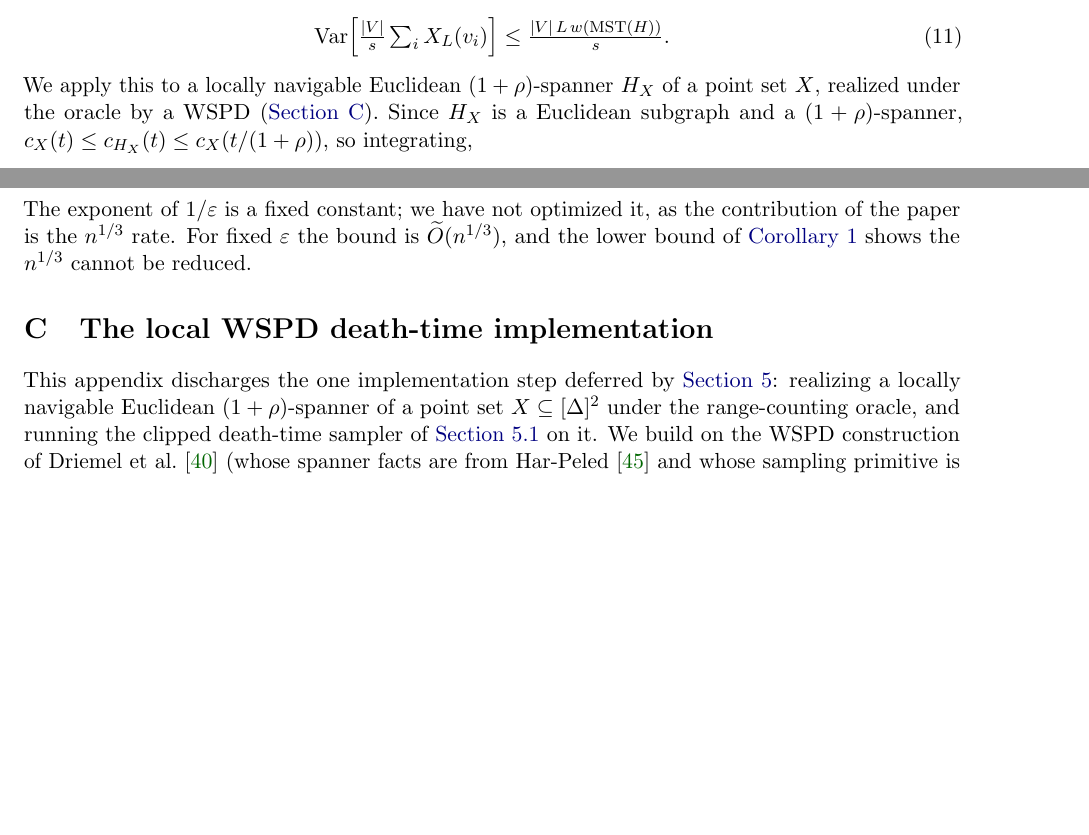
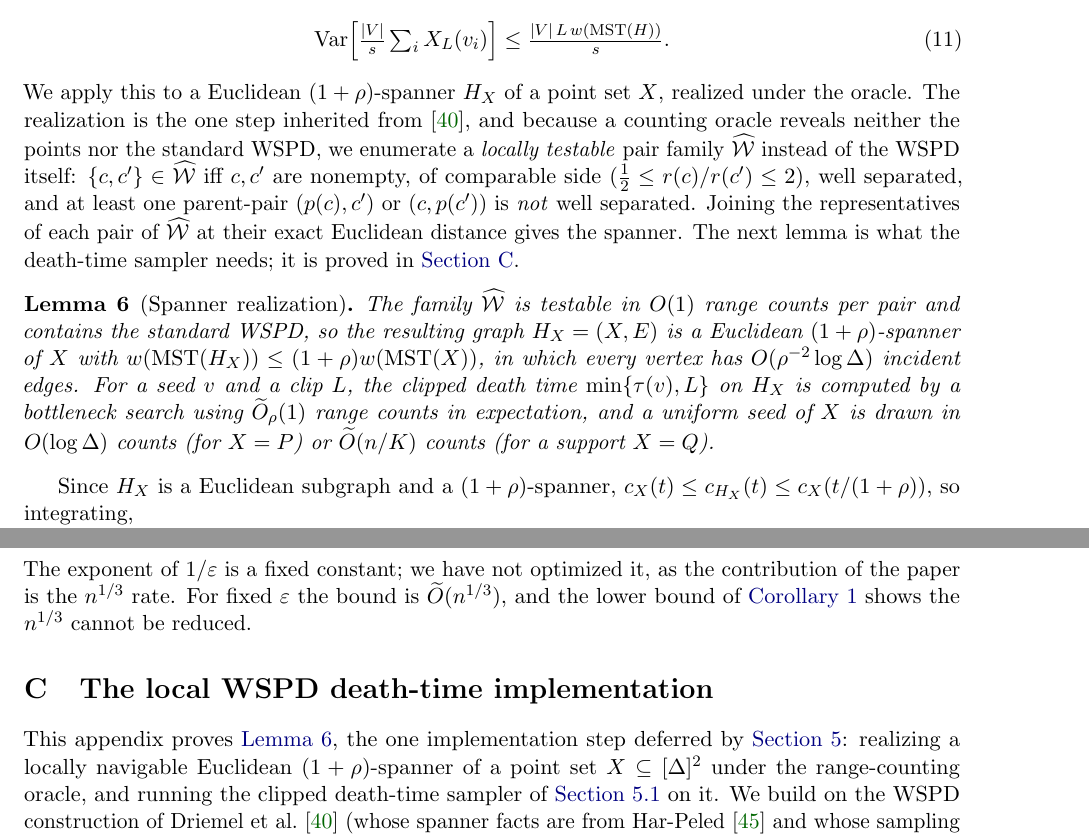
Before and after one commit to Mercury0828/emst-oracle-lower-bound, a LaTeX paper (paper/main.tex, which reads paper/sections/app_wspd.tex, paper/sections/deathtime_reduction.tex): two parts of pages 17 and 37 of 43, joined at a grey line, cut so that both start at the same text, the shorter picture padded with empty space. Compiled offline with pdfLaTeX.

Commit message:
paper(review Tier-2): promote Whar definition + spanner-realization lemma to body §5
Per referee: the correctness-critical local-pair family must not be buried in the
appendix. §5 now states Whar (the symmetric local predicate) and lem:realize (the
spanner guarantee: O(1)-testable, contains WSPD, (1+rho)-spanner, degree
O(rho^-2 log Delta), death time in Otil_rho(1) counts); the full proof stays in
App.A, which now opens 'This appendix proves lem:realize'. SODA pattern: statement
in body, proof in appendix. Compiles clean, 43pp.

Co-Authored-By: Claude Opus 4.8 (1M context) <noreply@anthropic.com>

```diff
--- a/paper/sections/app_wspd.tex
+++ b/paper/sections/app_wspd.tex
@@ -1,8 +1,8 @@
 \section{The local WSPD death-time implementation}\label{sec:wspd}
 
-This appendix discharges the one implementation step deferred by \cref{sec:dt}: realizing a locally
-navigable Euclidean $(1+\rho)$-spanner of a point set $X\subseteq[\Delta]^2$ under the range-counting
-oracle, and running the clipped death-time sampler of \cref{sec:dt-sampler} on it. We build on the
+This appendix proves \cref{lem:realize}, the one implementation step deferred by \cref{sec:dt}: realizing a
+locally navigable Euclidean $(1+\rho)$-spanner of a point set $X\subseteq[\Delta]^2$ under the
+range-counting oracle, and running the clipped death-time sampler of \cref{sec:dt-sampler} on it. We build on the
 WSPD construction of Driemel et al.~\cite{DMOSW25} (whose spanner
 facts are from Har-Peled~\cite{HarPeled11} and whose sampling primitive is from
 Monemizadeh~\cite{Monemizadeh23}). We use \emph{cell} for a node of the quadtree $\mathcal T$ on
--- a/paper/sections/deathtime_reduction.tex
+++ b/paper/sections/deathtime_reduction.tex
@@ -92,9 +92,26 @@ average of $s$ independent samples has
 \begin{equation}\label{eq:dt-var}
   \Var\Bigl[\tfrac{\abs V}{s}\textstyle\sum_i X_L(v_i)\Bigr]\le\frac{\abs V\,L\,\wt(\MST(H))}{s}.
 \end{equation}
-We apply this to a locally navigable Euclidean $(1+\rho)$-spanner $H_X$ of a point set $X$, realized under
-the oracle by a WSPD (\cref{sec:wspd}). Since $H_X$ is a Euclidean subgraph and a $(1+\rho)$-spanner,
-$c_X(t)\le c_{H_X}(t)\le c_X(t/(1+\rho))$, so integrating,
+We apply this to a Euclidean $(1+\rho)$-spanner $H_X$ of a point set $X$, realized under the oracle. The
+realization is the one step inherited from~\cite{DMOSW25}, and because a counting oracle reveals neither
+the points nor the standard WSPD, we enumerate a \emph{locally testable} pair family $\widehat{\mathcal W}$
+instead of the WSPD itself: $\{c,c'\}\in\widehat{\mathcal W}$ iff $c,c'$ are nonempty, of comparable side
+($\tfrac12\le r(c)/r(c')\le2$), well separated, and at least one parent-pair $(p(c),c')$ or $(c,p(c'))$ is
+\emph{not} well separated. Joining the representatives of each pair of $\widehat{\mathcal W}$ at their exact
+Euclidean distance gives the spanner. The next lemma is what the death-time sampler needs; it is proved in
+\cref{sec:wspd}.
+
+\begin{lemma}[Spanner realization]\label{lem:realize}
+The family $\widehat{\mathcal W}$ is testable in $O(1)$ range counts per pair and contains the standard
+WSPD, so the resulting graph $H_X=(X,E)$ is a Euclidean $(1+\rho)$-spanner of $X$ with
+$\wt(\MST(H_X))\le(1+\rho)\wt(\MST(X))$, in which every vertex has $O(\rho^{-2}\log\Delta)$ incident edges.
+For a seed $v$ and a clip $L$, the clipped death time $\min\{\tau(v),L\}$ on $H_X$ is computed by a
+bottleneck search using $\Otil_\rho(1)$ range counts in expectation, and a uniform seed of $X$ is drawn in
+$O(\log\Delta)$ counts (for $X=P$) or $\Otil(n/K)$ counts (for a support $X=Q$).
+\end{lemma}
+
+Since $H_X$ is a Euclidean subgraph and a $(1+\rho)$-spanner, $c_X(t)\le c_{H_X}(t)\le c_X(t/(1+\rho))$, so
+integrating,
 \begin{equation}\label{eq:spanner-stretch}
   A_L(X)\le A_L(H_X)\le(1+\rho)\,A_L(X),
 \end{equation}
```
